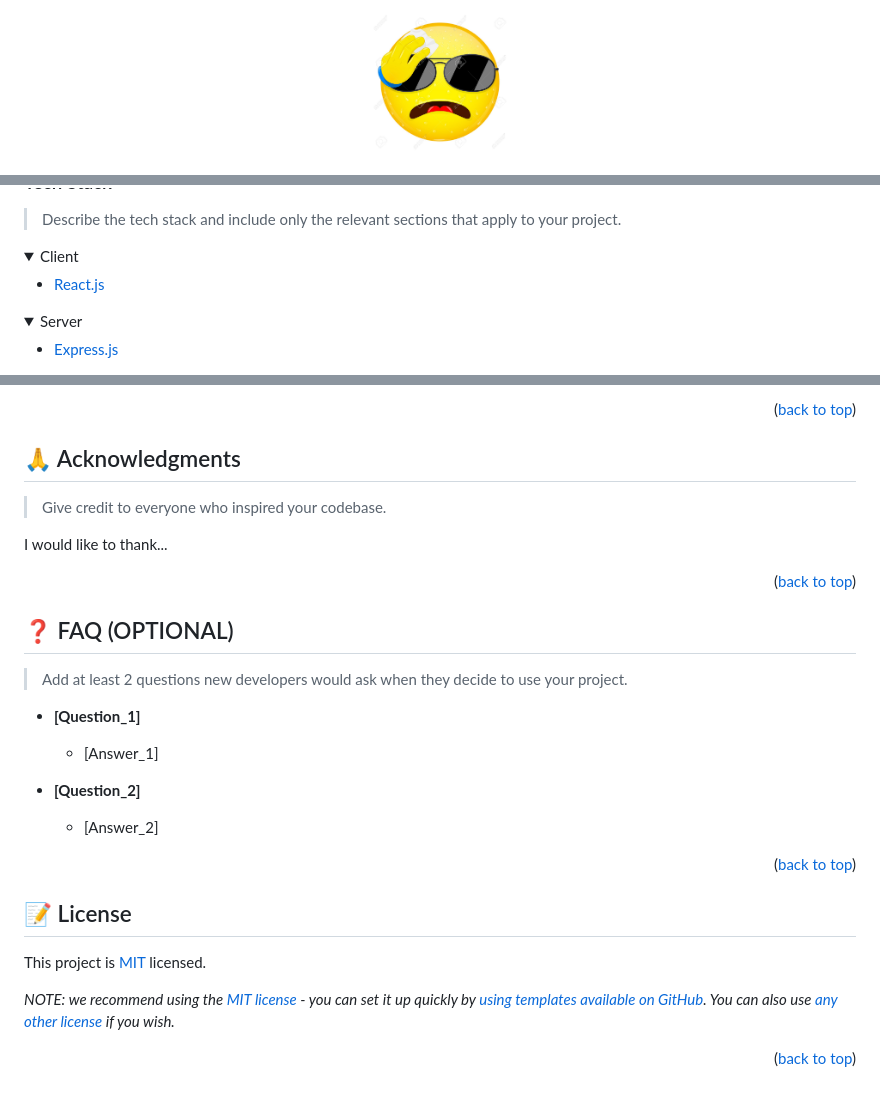
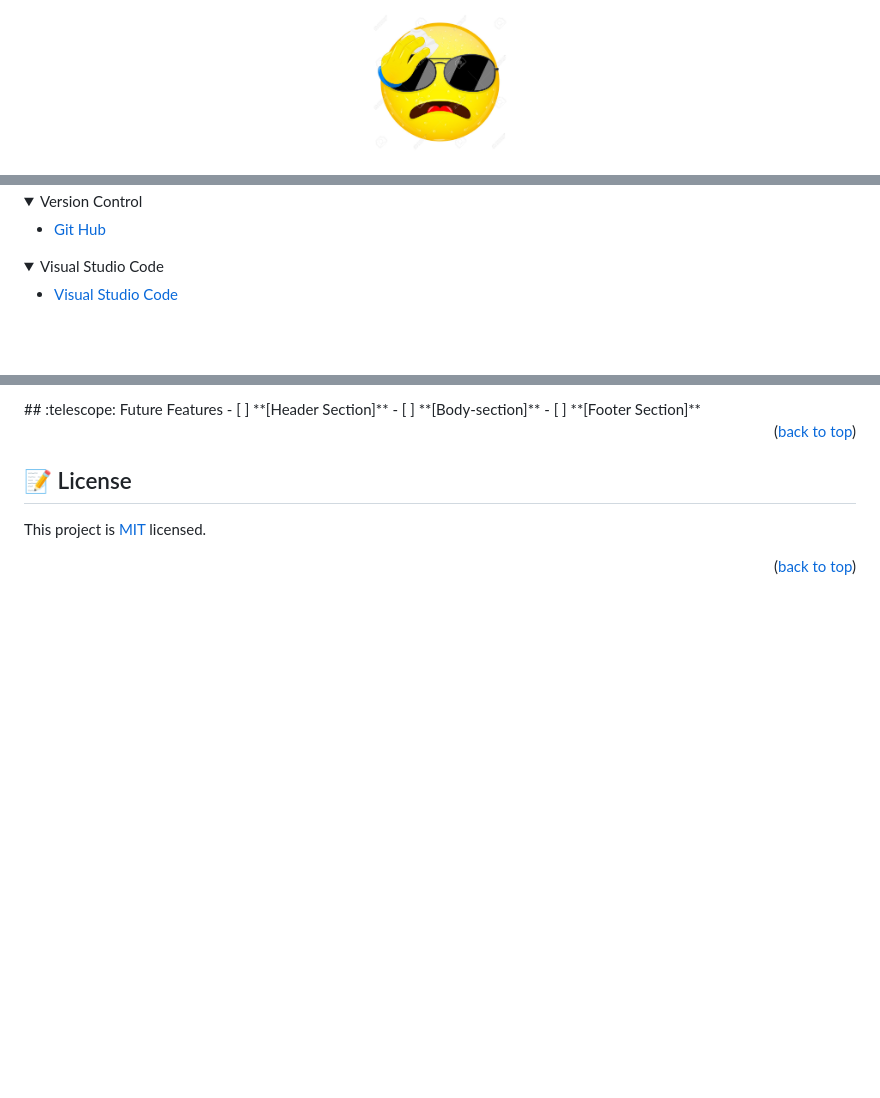
Before and after one commit to HussenYesufAlli/Hello-Microverse-Repeat, a Markdown page: README.md, 3 parts joined by grey strips. Rendered like a GitHub page; folded sections open; blank space fills up the shorter version.

Commit message:
Update the readme file
prerequisites
setup and installation
features
live demo
license
remove unrelated section like language (React.js) and servers...

```diff
--- a/README.md
+++ b/README.md
@@ -1,28 +1,2 @@
 <a name="readme-top"></a>
-
-<!--
-HOW TO USE:
-This is an example of how you may give instructions on setting up your project locally.
-
-Modify this file to match your project and remove sections that don't apply.
-
-REQUIRED SECTIONS:
-- Table of Contents
-- About the Project
-  - Built With
-  - Live Demo
-- Getting Started
-- Authors
-- Future Features
-- Contributing
-- Show your support
-- Acknowledgements
-- License
-
-OPTIONAL SECTIONS:
-- FAQ
-
-After you're finished please remove all the comments and instructions!
--->
-
 <div align="center">
@@ -71,17 +32,13 @@ After you're finished please remove all the comments and instructions!
 ### Tech Stack <a name="tech-stack"></a>
-
-> Describe the tech stack and include only the relevant sections that apply to your project.
-
 <details>
-  <summary>Client</summary>
+  <summary>Version Control</summary>
   <ul>
-    <li><a href="https://reactjs.org/">React.js</a></li>
+    <li><a href="https://github.com/">Git Hub</a></li>
   </ul>
 </details>
-
 <details>
-  <summary>Server</summary>
+  <summary>Visual Studio Code</summary>
   <ul>
-    <li><a href="https://expressjs.com/">Express.js</a></li>
+    <li><a href="https://code.visualstudio.com/">Visual Studio Code</a></li>
   </ul>
 </details>
@@ -245,37 +103,10 @@ If you like this project...
-<p align="right">(<a href="#readme-top">back to top</a>)</p>
-
-<!-- ACKNOWLEDGEMENTS -->
-
-## 🙏 Acknowledgments <a name="acknowledgements"></a>
-
-> Give credit to everyone who inspired your codebase.
-
-I would like to thank...
-
-<p align="right">(<a href="#readme-top">back to top</a>)</p>
-
-<!-- FAQ (optional) -->
-
-## ❓ FAQ (OPTIONAL) <a name="faq"></a>
-
-> Add at least 2 questions new developers would ask when they decide to use your project.
-
-- **[Question_1]**
-
-  - [Answer_1]
-
-- **[Question_2]**
-
-  - [Answer_2]
-
+## :telescope: Future Features <a name="future-features"></a>
+- [ ] **[Header Section]**
+- [ ] **[Body-section]**
+- [ ] **[Footer Section]**
 <p align="right">(<a href="#readme-top">back to top</a>)</p>
 
 <!-- LICENSE -->
-
-## 📝 License <a name="license"></a>
-
-This project is [MIT](./LICENSE) licensed.
-
-_NOTE: we recommend using the [MIT license](https://choosealicense.com/licenses/mit/) - you can set it up quickly by [using templates available on GitHub](https://docs.github.com/en/communities/setting-up-your-project-for-healthy-contributions/adding-a-license-to-a-repository). You can also use [any other license](https://choosealicense.com/licenses/) if you wish._
-
+## :memo: License <a name="license"></a>
+This project is [MIT](https://github.com/HussenYesufAlli/Hello-Microverse-Repeat/blob/welcome-microverse-page/License.md) licensed.
 <p align="right">(<a href="#readme-top">back to top</a>)</p>
```
Also changed, not shown: other parts of README.md (+41 -153 lines).
